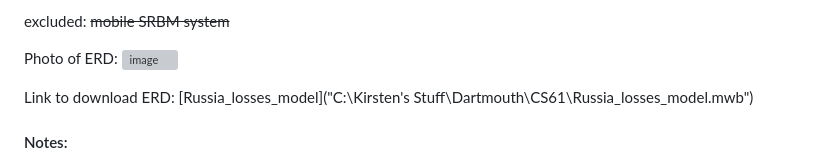
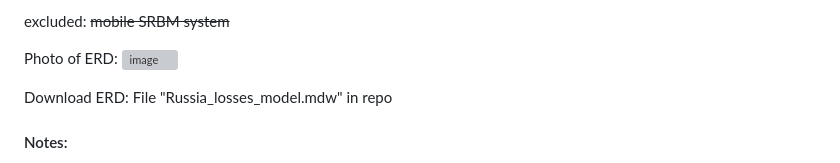
Before and after one commit to KirstenMayland/cs61databases, a Markdown page: README.md, the part around the change. GitHub-like rendering; grey boxes are pictures that could not be loaded.

```diff
--- a/README.md
+++ b/README.md
@@ -54,8 +54,8 @@ excluded:
 Photo of ERD:
 <img width="356" alt="image" src="https://github.com/KirstenMayland/cs61databases/assets/102620915/228481bf-d34e-4135-abc5-35927b75fedf">
 
-Link to download ERD:
-[Russia_losses_model]("C:\Kirsten's Stuff\Dartmouth\CS61\Russia_losses_model.mwb")
+Download ERD:
+File "Russia_losses_model.mdw" in repo
 
 #### Notes:
 - data is cumulative, so need to take the difference to see day to day changes
```
